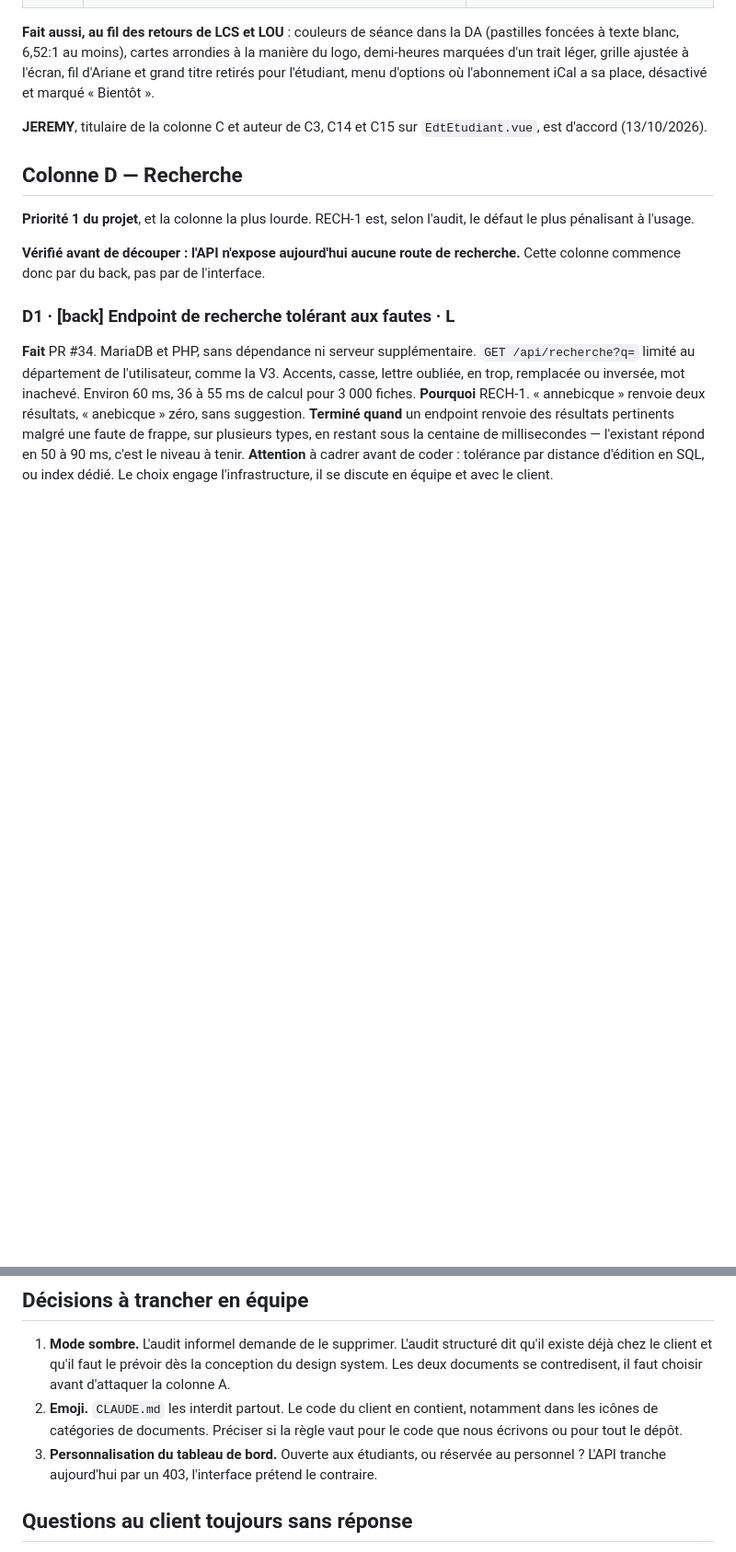
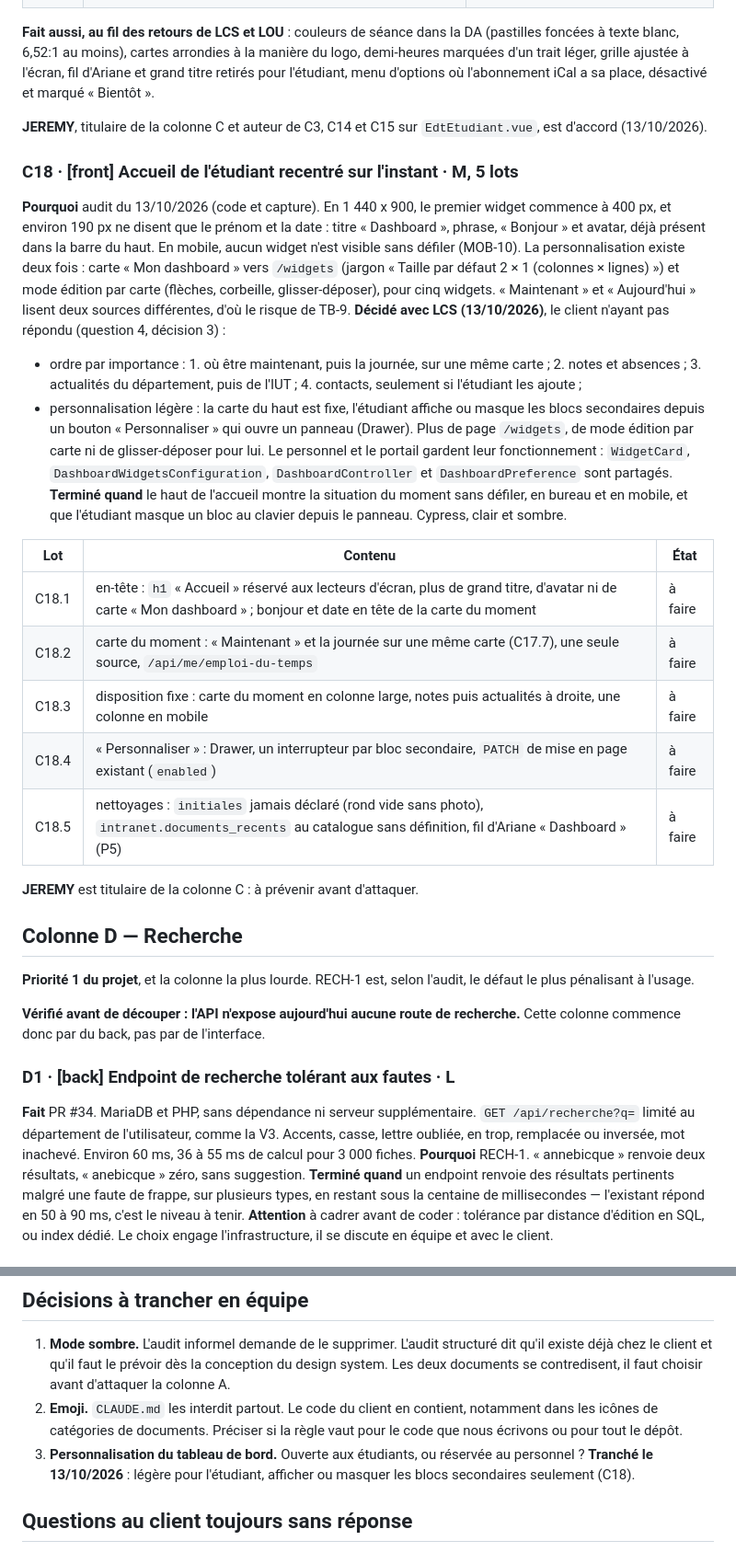
Before and after one commit to Dannebicque/wra505D_agence-2, a Markdown page: docs/03-backlog.md, 2 parts joined by grey strips. Shown at 92% size. GitHub-like rendering; blank space fills up the shorter version.

Commit message:
docs(backlog): add C18, student home page refocused on the present
Co-Authored-By: Claude Opus 5.5 <noreply@anthropic.com>

```diff
--- a/docs/03-backlog.md
+++ b/docs/03-backlog.md
@@ -897,6 +897,36 @@ l'étudiant, menu d'options où l'abonnement iCal a sa place, désactivé et mar
 **JEREMY**, titulaire de la colonne C et auteur de C3, C14 et C15 sur `EdtEtudiant.vue`, est
 d'accord (13/10/2026).
 
+### C18 · [front] Accueil de l'étudiant recentré sur l'instant · M, 5 lots
+**Pourquoi** audit du 13/10/2026 (code et capture). En 1 440 x 900, le premier widget commence à
+400 px, et environ 190 px ne disent que le prénom et la date : titre « Dashboard », phrase,
+« Bonjour » et avatar, déjà présent dans la barre du haut. En mobile, aucun widget n'est visible
+sans défiler (MOB-10). La personnalisation existe deux fois : carte « Mon dashboard » vers
+`/widgets` (jargon « Taille par défaut 2 × 1 (colonnes × lignes) ») et mode édition par carte
+(flèches, corbeille, glisser-déposer), pour cinq widgets. « Maintenant » et « Aujourd'hui » lisent
+deux sources différentes, d'où le risque de TB-9.
+**Décidé avec LCS (13/10/2026)**, le client n'ayant pas répondu (question 4, décision 3) :
+- ordre par importance : 1. où être maintenant, puis la journée, sur une même carte ; 2. notes et
+  absences ; 3. actualités du département, puis de l'IUT ; 4. contacts, seulement si l'étudiant
+  les ajoute ;
+- personnalisation légère : la carte du haut est fixe, l'étudiant affiche ou masque les blocs
+  secondaires depuis un bouton « Personnaliser » qui ouvre un panneau (Drawer). Plus de page
+  `/widgets`, de mode édition par carte ni de glisser-déposer pour lui. Le personnel et le portail
+  gardent leur fonctionnement : `WidgetCard`, `DashboardWidgetsConfiguration`, `DashboardController`
+  et `DashboardPreference` sont partagés.
+**Terminé quand** le haut de l'accueil montre la situation du moment sans défiler, en bureau et en
+mobile, et que l'étudiant masque un bloc au clavier depuis le panneau. Cypress, clair et sombre.
+
+| Lot | Contenu | État |
+|---|---|---|
+| C18.1 | en-tête : `h1` « Accueil » réservé aux lecteurs d'écran, plus de grand titre, d'avatar ni de carte « Mon dashboard » ; bonjour et date en tête de la carte du moment | à faire |
+| C18.2 | carte du moment : « Maintenant » et la journée sur une même carte (C17.7), une seule source, `/api/me/emploi-du-temps` | à faire |
+| C18.3 | disposition fixe : carte du moment en colonne large, notes puis actualités à droite, une colonne en mobile | à faire |
+| C18.4 | « Personnaliser » : Drawer, un interrupteur par bloc secondaire, `PATCH` de mise en page existant (`enabled`) | à faire |
+| C18.5 | nettoyages : `initiales` jamais déclaré (rond vide sans photo), `intranet.documents_recents` au catalogue sans définition, fil d'Ariane « Dashboard » (P5) | à faire |
+
+**JEREMY** est titulaire de la colonne C : à prévenir avant d'attaquer.
+
 ## Colonne D — Recherche
 
 **Priorité 1 du projet**, et la colonne la plus lourde. RECH-1 est, selon l'audit, le défaut le
@@ -1066,7 +1096,8 @@ non plus. Les constats sont solides sur le code et les mesures, plus fragiles su
    icônes de catégories de documents. Préciser si la règle vaut pour le code que nous écrivons ou
    pour tout le dépôt.
 3. **Personnalisation du tableau de bord.** Ouverte aux étudiants, ou réservée au personnel ?
-   L'API tranche aujourd'hui par un 403, l'interface prétend le contraire.
+   **Tranché le 13/10/2026** : légère pour l'étudiant, afficher ou masquer les blocs secondaires
+   seulement (C18).
 
 ## Questions au client toujours sans réponse
 
```
